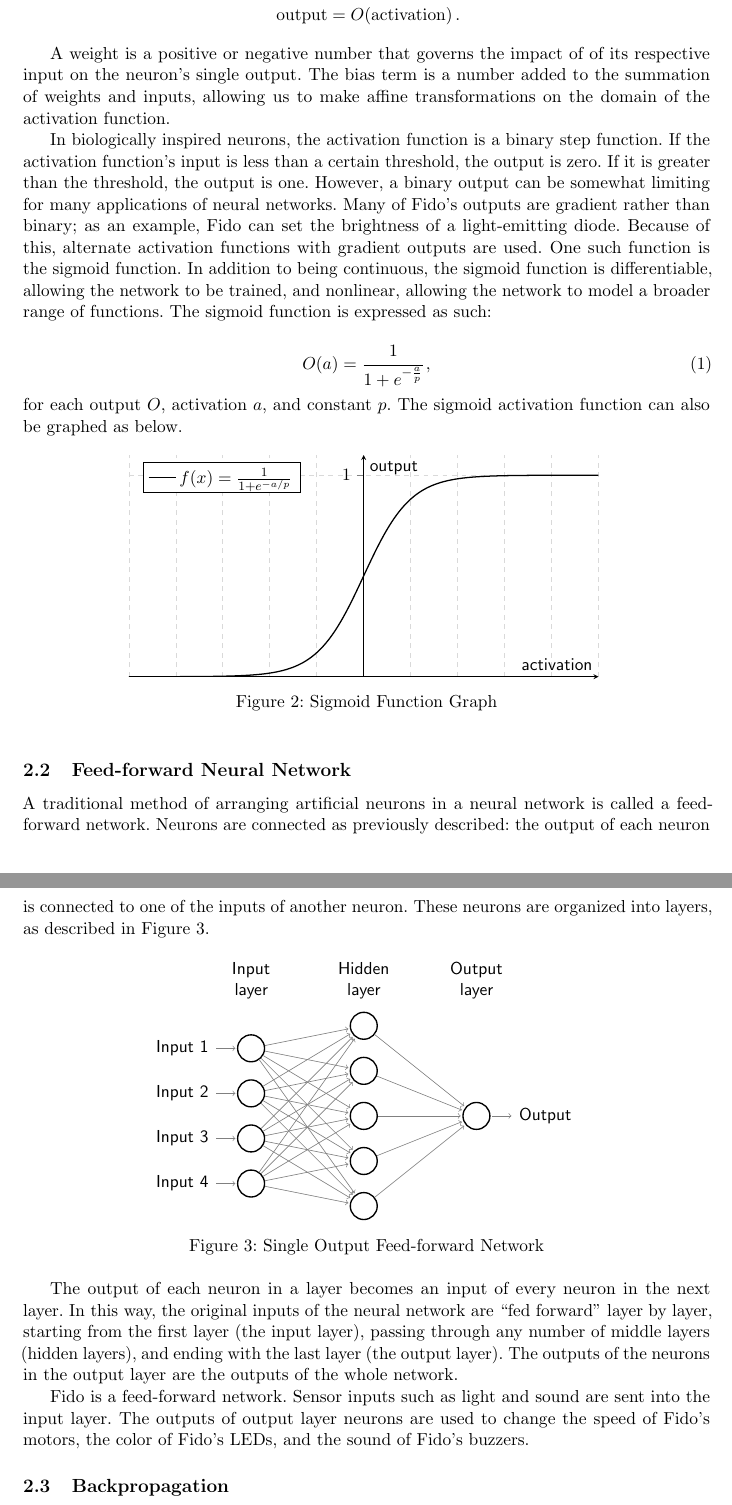
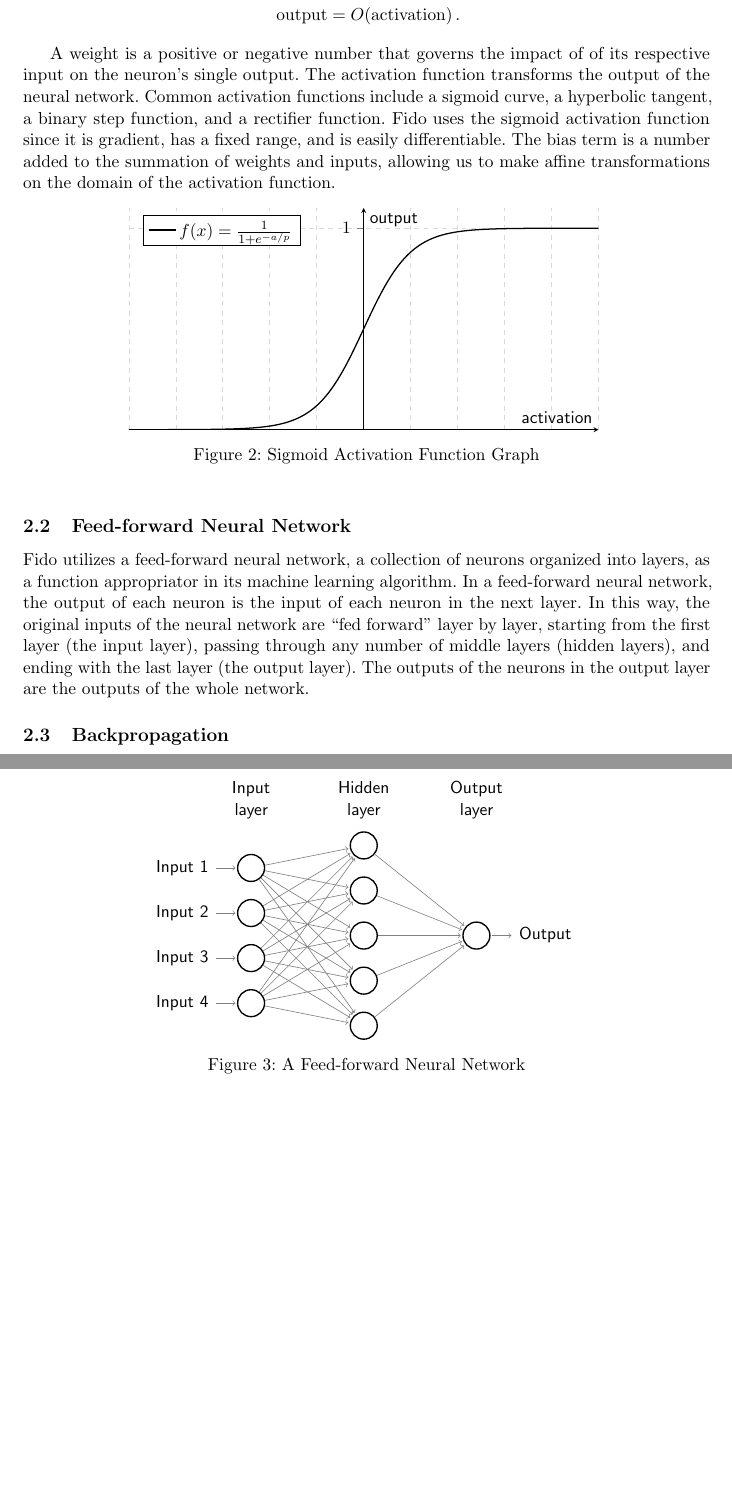
Before and after one commit to fido820/Research, a LaTeX paper (Paper/Paper.tex, which reads Paper/Sections/Background.tex): two parts of pages 3 and 4 of 20 before the commit and two parts of pages 3 and 4 of 19 after it, joined at a grey line, cut so that both start at the same text, the shorter picture padded with empty space. Compiled offline with pdfLaTeX.

Commit message:
Cut down background

```diff
--- a/Paper/Sections/Background.tex
+++ b/Paper/Sections/Background.tex
@@ -26,52 +26,27 @@ The output of a neuron is expressed mathematically for $n$ inputs $x$ and weight
 \end{align*}
 
 A weight is a positive or negative number that governs the impact of of its respective input on the neuron's single output.
+The activation function transforms the output of the neural network. Common activation functions include a sigmoid curve, a hyperbolic tangent, a binary step function, and a rectifier function. Fido uses the sigmoid activation function since it is gradient, has a fixed range, and is easily differentiable.
 The bias term is a number added to the summation of weights and inputs, allowing us to make affine transformations on the domain of the activation function.
-
-In biologically inspired neurons, the activation function is a binary step function.
-If the activation function's input is less than a certain threshold, the output is zero.
-If it is greater than the threshold, the output is one.
-However, a binary output can be somewhat limiting for many applications of neural networks.
-Many of Fido's outputs are gradient rather than binary; as an example, Fido can set the brightness of a light-emitting diode.
-Because of this, alternate activation functions with gradient outputs are used.
-One such function is the sigmoid function.
-In addition to being continuous, the sigmoid function is differentiable, allowing the network to be trained, and nonlinear, allowing the network to model a broader range of functions.
-The sigmoid function is expressed as such:
-
-\begin{equation}
-	O(a) = \cfrac{1}{1+e^{-\frac{a}{p}}}
-	\,,
-\end{equation}
-
-\noindent for each output $O$, activation $a$, and constant $p$.
-The sigmoid activation function can also be graphed as below.
 
 \begin{figure}[ht]
 	\centering
 	\input{Figures/sigmoidFunction.tex}
-	\caption{Sigmoid Function Graph}
+	\caption{Sigmoid Activation Function Graph}
 \end{figure}
 
 \subsection{Feed-forward Neural Network}
 
-A traditional method of arranging artificial neurons in a neural network is called a feed-forward network.
-Neurons are connected as previously described: the output of each neuron is connected to one of the inputs of another neuron.
-These neurons are organized into layers, as described in Figure \ref{fig:feedforward}.
+Fido utilizes a feed-forward neural network, a collection of neurons organized into layers, as a function appropriator in its machine learning algorithm. In a feed-forward neural network, the output of each neuron is the input of each neuron in the next layer.
+In this way, the original inputs of the neural network are ``fed forward'' layer by layer, starting from the first layer (the input layer), passing through any number of middle layers (hidden layers), and ending with the last layer (the output layer).
+The outputs of the neurons in the output layer are the outputs of the whole network.
 
 \begin{figure}[ht]
 	\centering
 	\input{Figures/feedForward.tex}
-	\caption{Single Output Feed-forward Network}
+	\caption{A Feed-forward Neural Network}
 	\label{fig:feedforward}
 \end{figure}
-
-The output of each neuron in a layer becomes an input of every neuron in the next layer.
-In this way, the original inputs of the neural network are ``fed forward'' layer by layer, starting from the first layer (the input layer), passing through any number of middle layers (hidden layers), and ending with the last layer (the output layer).
-The outputs of the neurons in the output layer are the outputs of the whole network.
-
-Fido is a feed-forward network.
-Sensor inputs such as light and sound are sent into the input layer.
-The outputs of output layer neurons are used to change the speed of Fido's motors, the color of Fido's LEDs, and the sound of Fido's buzzers.
 
 \subsection{Backpropagation}
 
```
Also changed, not shown: Paper/Sections/Background.tex (2 more changed lines).
